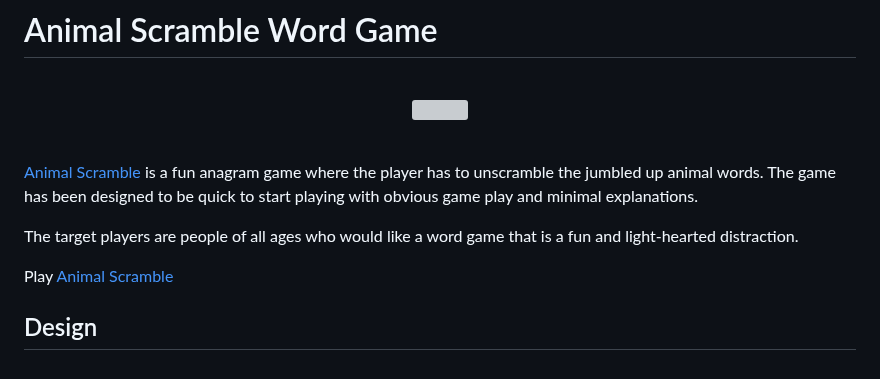
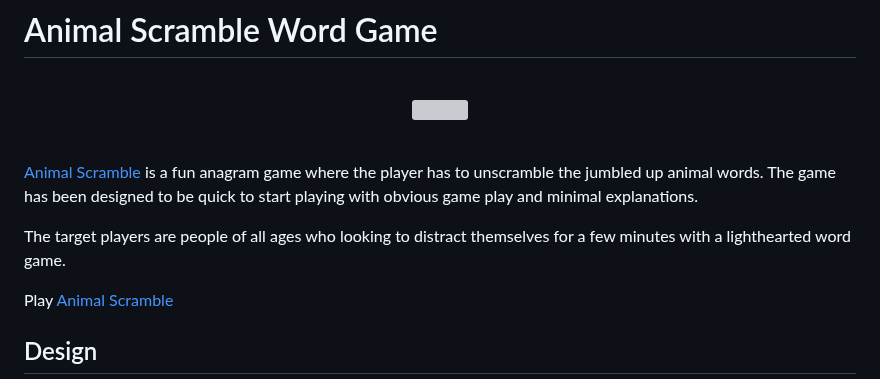
Before and after one commit to jeskodes/word-scramble, a Markdown page: README.md, the part around the change. Drawn GitHub-style; grey boxes are pictures that could not be loaded.

```diff
--- a/README.md
+++ b/README.md
@@ -9,7 +9,7 @@
 [Animal Scramble](https://jeskodes.github.io/word-scramble/) is a fun anagram game where the player has to unscramble the jumbled up animal words.
 The game has been designed to be quick to start playing with obvious game play and minimal explanations.
 
-The target players are people of all ages who would like a word game that is a fun and light-hearted distraction.
+The target players are people of all ages who looking to distract themselves for a few minutes with a lighthearted word game.
 
 Play [Animal Scramble](https://jeskodes.github.io/word-scramble/)
 
```
